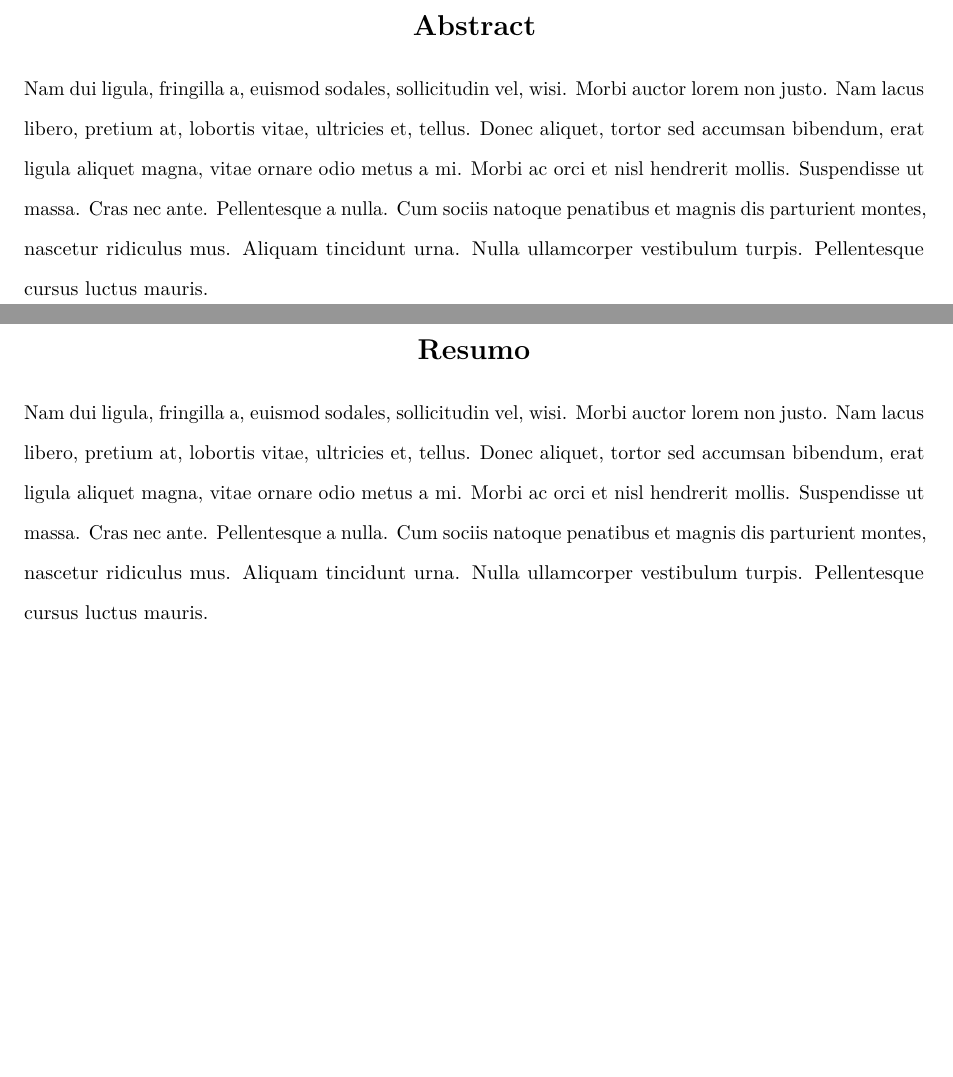
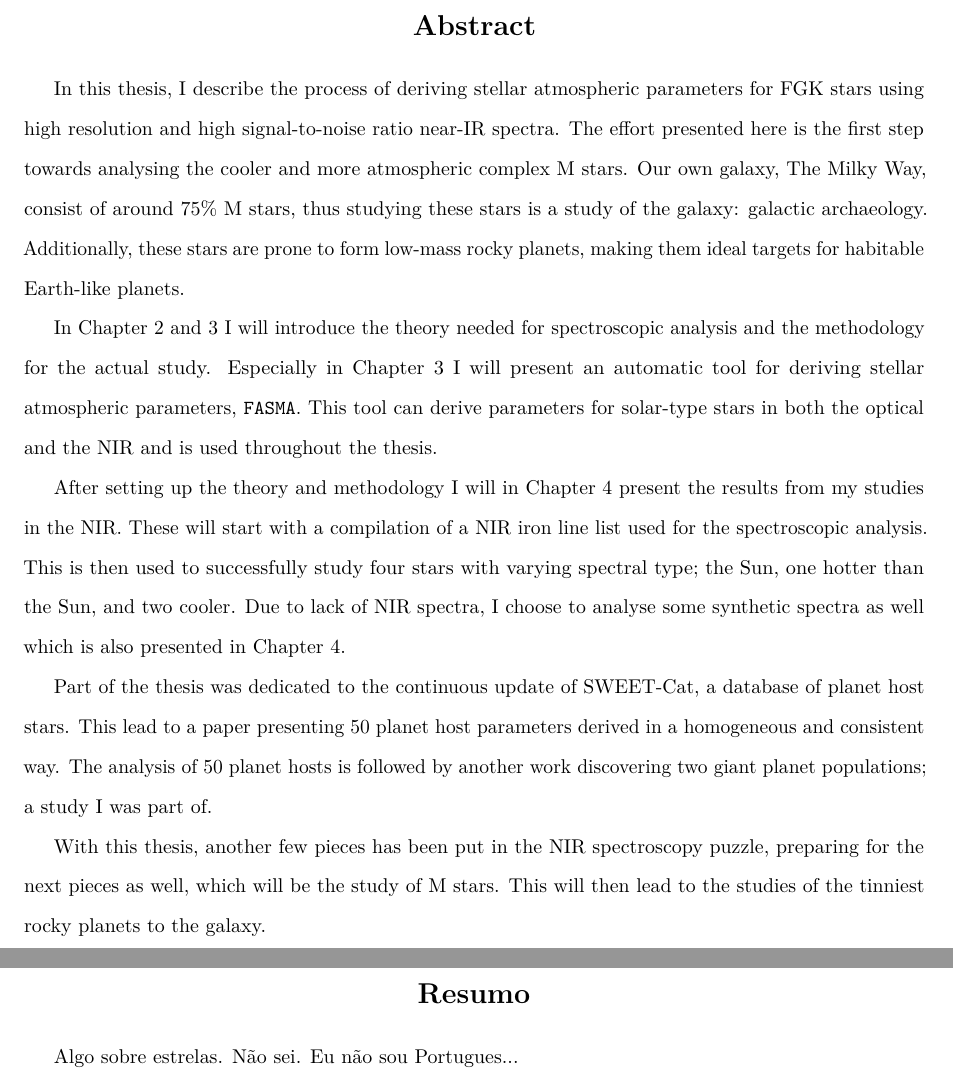
Before and after one commit to DanielAndreasen/Thesis, a LaTeX thesis (thesis.tex): two parts of pages 4 and 5 of 128, joined at a grey line, cut so that both start at the same text, the shorter picture padded with empty space. Compiled offline with pdfLaTeX; a missing bibliography style is replaced by a similar one.

Commit message:
Write English abstract

```diff
--- a/thesis.tex
+++ b/thesis.tex
@@ -210,13 +210,42 @@ Tusind tak alle sammen/thank you very much everybody!
 
 
 \begin{abstract}
-\lipsum[2]
-%% (At most 150 words for M.Sc. or 350 words for Ph.D.)
+
+In this thesis, I describe the process of deriving stellar atmospheric parameters for FGK stars
+using high resolution and high signal-to-noise ratio near-IR spectra. The effort presented here is
+the first step towards analysing the cooler and more atmospheric complex M stars. Our own galaxy,
+The Milky Way, consist of around 75\% M stars, thus studying these stars is a study of the galaxy:
+galactic archaeology. Additionally, these stars are prone to form low-mass rocky planets, making
+them ideal targets for habitable Earth-like planets.
+
+In Chapter 2 and 3 I will introduce the theory needed for spectroscopic analysis and the methodology
+for the actual study. Especially in Chapter 3 I will present an automatic tool for deriving stellar
+atmospheric parameters, \code{FASMA}. This tool can derive parameters for solar-type stars in both
+the optical and the NIR and is used throughout the thesis.
+
+After setting up the theory and methodology I will in Chapter 4 present the results from my studies
+in the NIR. These will start with a compilation of a NIR iron line list used for the spectroscopic
+analysis. This is then used to successfully study four stars with varying spectral type; the Sun, one
+hotter than the Sun, and two cooler. Due to lack of NIR spectra, I choose to analyse some synthetic
+spectra as well which is also presented in Chapter 4.
+
+Part of the thesis was dedicated to the continuous update of SWEET-Cat, a database of planet host
+stars. This lead to a paper presenting 50 planet host parameters derived in a homogeneous and
+consistent way. The analysis of 50 planet hosts is followed by another work discovering two giant
+planet populations; a study I was part of.
+
+With this thesis, another few pieces has been put in the NIR spectroscopy puzzle, preparing for the
+next pieces as well, which will be the study of M stars. This will then lead to the studies of the
+tinniest rocky planets to the galaxy.
+
+
 \end{abstract}
 
 \begin{abstract-pt}
-\lipsum[2]
-%% (At most 150 words for M.Sc. or 350 words for Ph.D.)
+
+Algo sobre estrelas.
+N\~{a}o sei. Eu n\~{a}o sou Portugues...
+
 \end{abstract-pt}
 
 
```
